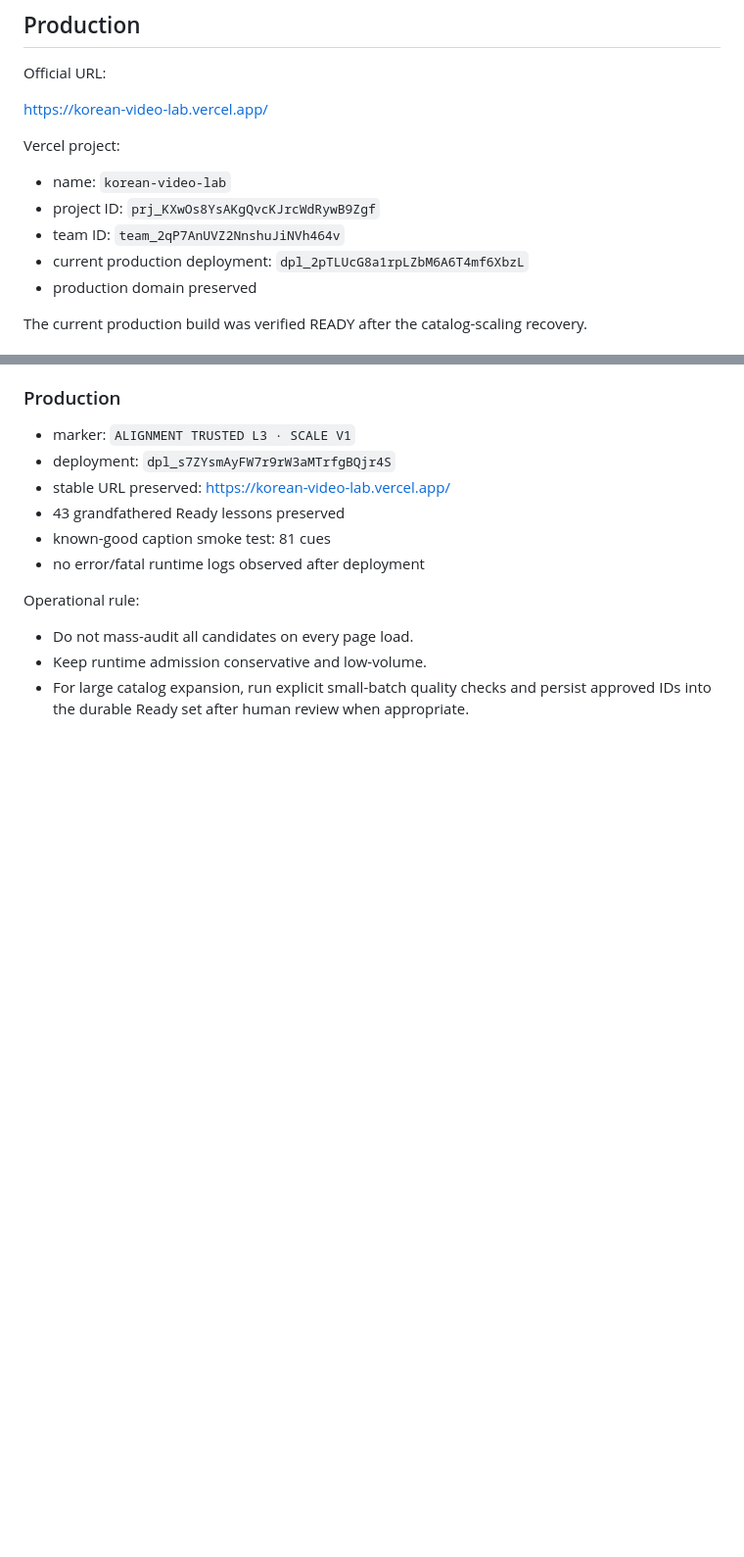
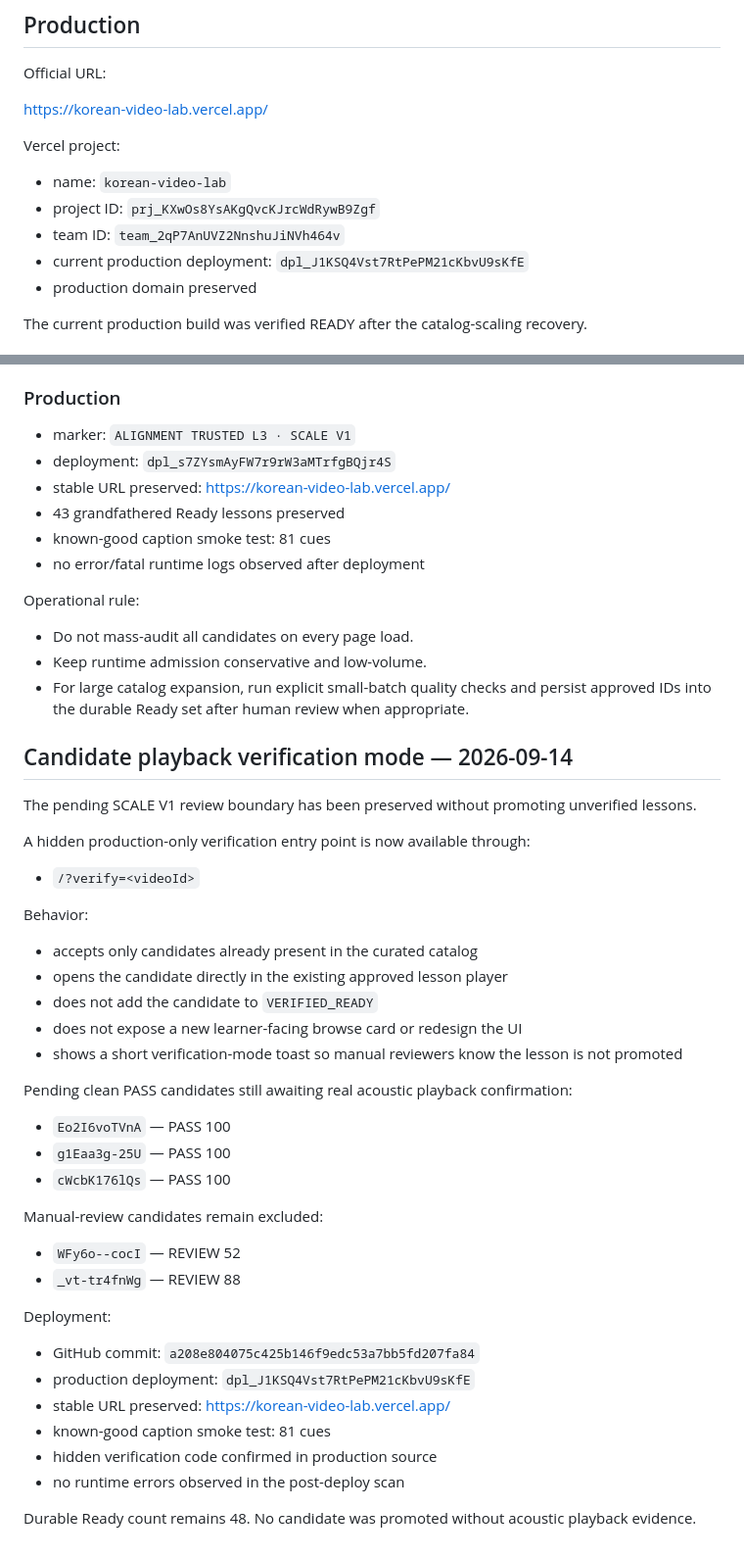
Before and after one commit to sushan5140/korean-video-lab, a Markdown page: docs/CURRENT_STATE.md, 2 parts joined by grey strips. Shown at 98% size. GitHub-like rendering; blank space fills up the shorter version.

Commit message:
Document candidate verification mode

```diff
--- a/docs/CURRENT_STATE.md
+++ b/docs/CURRENT_STATE.md
@@ -13,7 +13,7 @@ Vercel project:
 - name: `korean-video-lab`
 - project ID: `prj_KXwOs8YsAKgQvcKJrcWdRywB9Zgf`
 - team ID: `team_2qP7AnUVZ2NnshuJiNVh464v`
-- current production deployment: `dpl_2pTLUcG8a1rpLZbM6A6T4mf6XbzL`
+- current production deployment: `dpl_J1KSQ4Vst7RtPePM21cKbvU9sKfE`
 - production domain preserved
 
 The current production build was verified READY after the catalog-scaling recovery.
@@ -541,3 +541,37 @@ Operational rule:
 - Do not mass-audit all candidates on every page load.
 - Keep runtime admission conservative and low-volume.
 - For large catalog expansion, run explicit small-batch quality checks and persist approved IDs into the durable Ready set after human review when appropriate.
+
+
+## Candidate playback verification mode — 2026-09-14
+
+The pending SCALE V1 review boundary has been preserved without promoting unverified lessons.
+
+A hidden production-only verification entry point is now available through:
+- `/?verify=<videoId>`
+
+Behavior:
+- accepts only candidates already present in the curated catalog
+- opens the candidate directly in the existing approved lesson player
+- does not add the candidate to `VERIFIED_READY`
+- does not expose a new learner-facing browse card or redesign the UI
+- shows a short verification-mode toast so manual reviewers know the lesson is not promoted
+
+Pending clean PASS candidates still awaiting real acoustic playback confirmation:
+- `Eo2I6voTVnA` — PASS 100
+- `g1Eaa3g-25U` — PASS 100
+- `cWcbK176lQs` — PASS 100
+
+Manual-review candidates remain excluded:
+- `WFy6o--cocI` — REVIEW 52
+- `_vt-tr4fnWg` — REVIEW 88
+
+Deployment:
+- GitHub commit: `a208e804075c425b146f9edc53a7bb5fd207fa84`
+- production deployment: `dpl_J1KSQ4Vst7RtPePM21cKbvU9sKfE`
+- stable URL preserved: https://korean-video-lab.vercel.app/
+- known-good caption smoke test: 81 cues
+- hidden verification code confirmed in production source
+- no runtime errors observed in the post-deploy scan
+
+Durable Ready count remains 48. No candidate was promoted without acoustic playback evidence.
```
